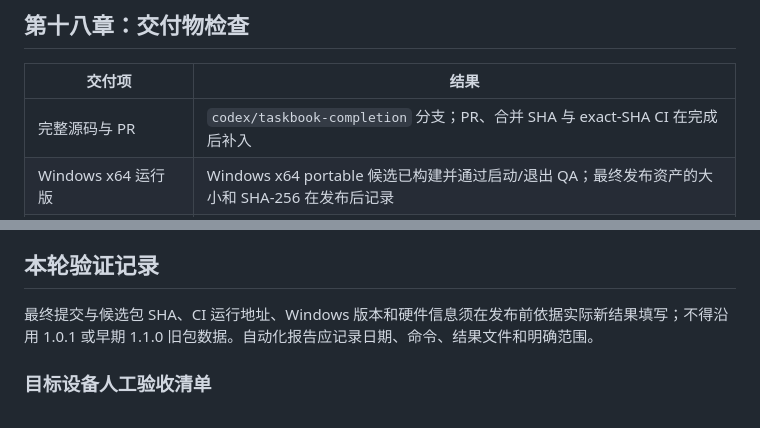
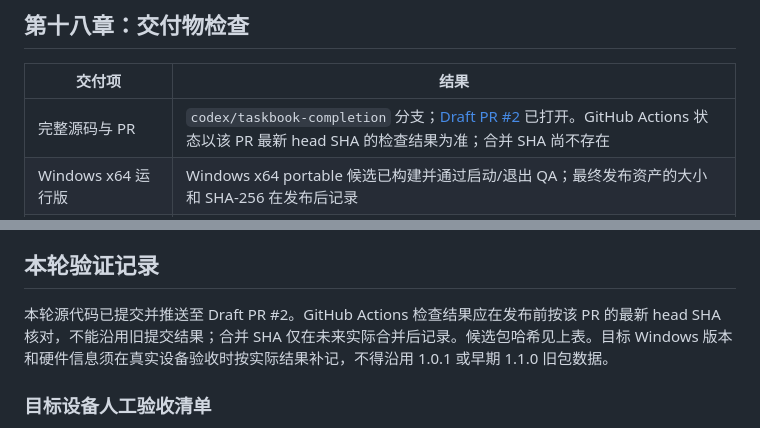
Before and after one commit to LYL-Z/clawd-desktop, a Markdown page: docs/taskbook-2.0-completion.md, 2 parts joined by grey strips. Drawn GitHub-style.

Commit message:
docs: record taskbook pull request status

```diff
--- a/docs/taskbook-2.0-completion.md
+++ b/docs/taskbook-2.0-completion.md
@@ -84,7 +84,7 @@
 
 | 交付项 | 结果 |
 | --- | --- |
-| 完整源码与 PR | `codex/taskbook-completion` 分支；PR、合并 SHA 与 exact-SHA CI 在完成后补入 |
+| 完整源码与 PR | `codex/taskbook-completion` 分支；[Draft PR #2](https://github.com/LYL-Z/clawd-desktop/pull/2) 已打开。GitHub Actions 状态以该 PR 最新 head SHA 的检查结果为准；合并 SHA 尚不存在 |
 | Windows x64 运行版 | Windows x64 portable 候选已构建并通过启动/退出 QA；最终发布资产的大小和 SHA-256 在发布后记录 |
 | 架构、场景与配置文档 | `docs/architecture-audit.md`、`docs/visibility-and-scenes.md`、本文及 `docs/visual-system.md` |
 | README 与 Windows 说明 | 更新游戏/专注规则、安静模式、双击配置、诊断导出、更新限制与排障 |
@@ -112,7 +112,7 @@
 
 ## 本轮验证记录
 
-最终提交与候选包 SHA、CI 运行地址、Windows 版本和硬件信息须在发布前依据实际新结果填写；不得沿用 1.0.1 或早期 1.1.0 旧包数据。自动化报告应记录日期、命令、结果文件和明确范围。
+本轮源代码已提交并推送至 Draft PR #2。GitHub Actions 检查结果应在发布前按该 PR 的最新 head SHA 核对，不能沿用旧提交结果；合并 SHA 仅在未来实际合并后记录。候选包哈希见上表。目标 Windows 版本和硬件信息须在真实设备验收时按实际结果补记，不得沿用 1.0.1 或早期 1.1.0 旧包数据。
 
 ### 目标设备人工验收清单
 
```
